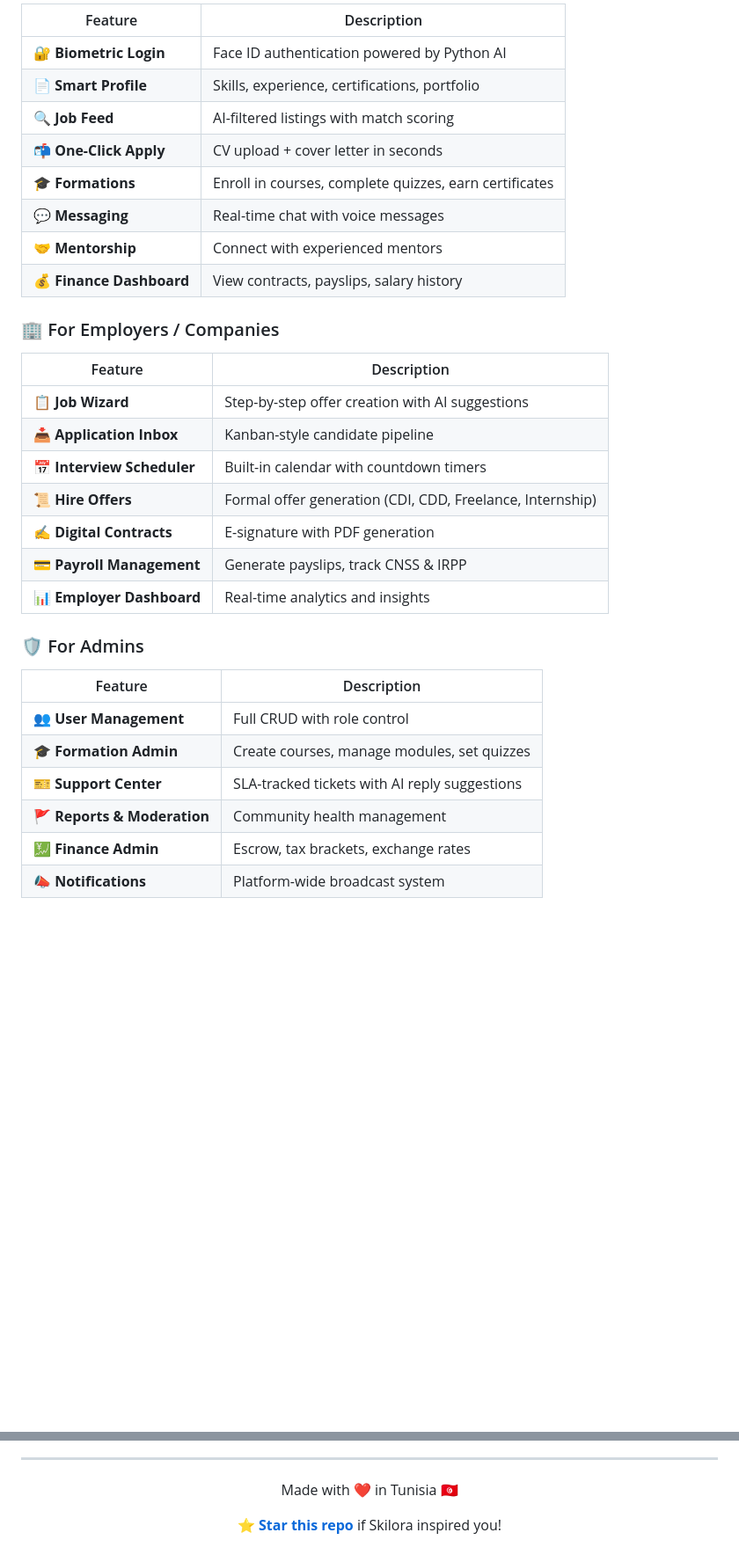
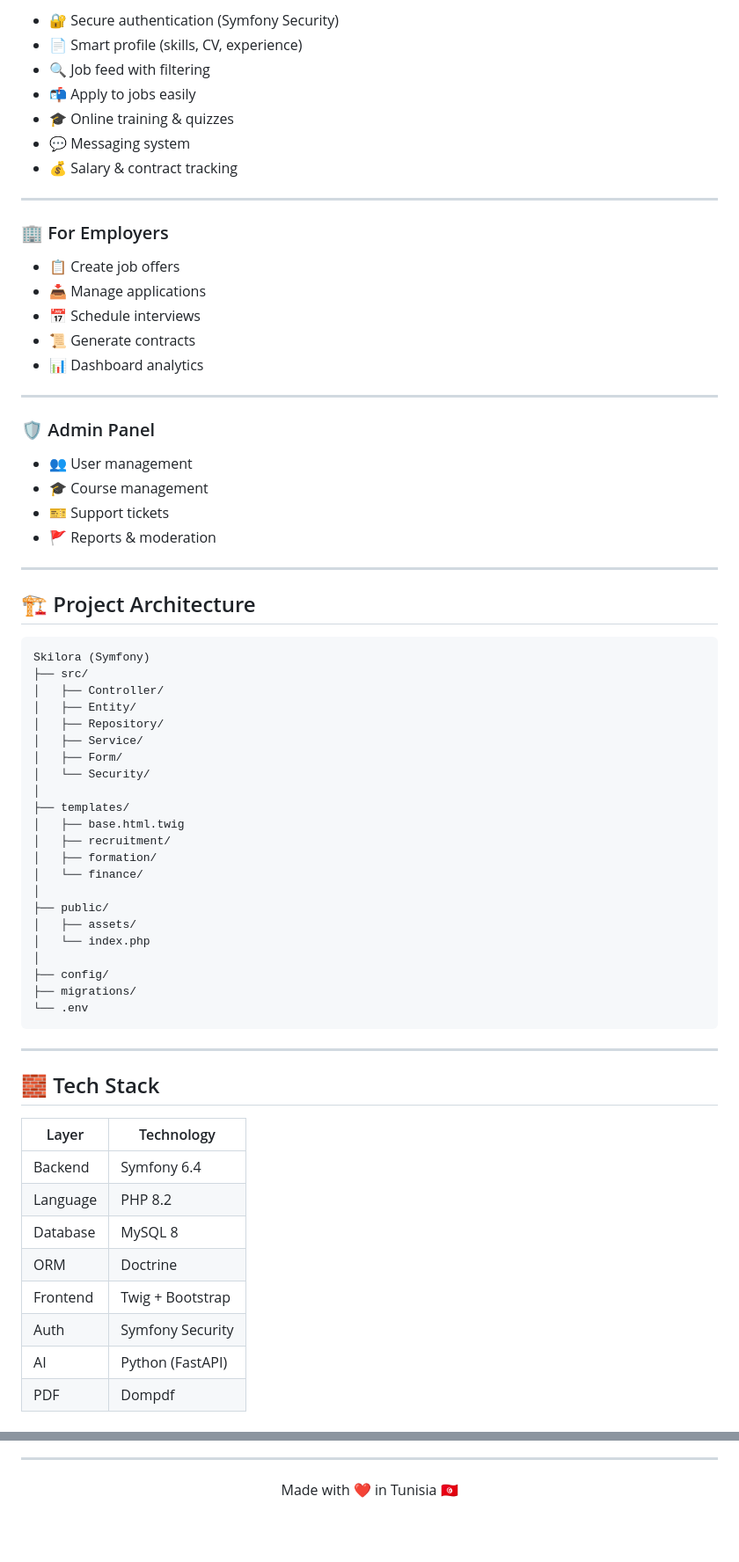
Before and after one commit to yosrthabet/Esprit-PIDEV-3A8-2526-Skilora_TN, a Markdown page: README.md, 2 parts joined by grey strips. Shown at 88% size. Rendered like a GitHub page; blank space fills up the shorter version.

````diff
--- a/README.md
+++ b/README.md
@@ -82,34 +95,72 @@ mvn clean javafx:run
 
-| Feature | Description |
-|--------|-------------|
-| 🔐 **Biometric Login** | Face ID authentication powered by Python AI |
-| 📄 **Smart Profile** | Skills, experience, certifications, portfolio |
-| 🔍 **Job Feed** | AI-filtered listings with match scoring |
-| 📬 **One-Click Apply** | CV upload + cover letter in seconds |
-| 🎓 **Formations** | Enroll in courses, complete quizzes, earn certificates |
-| 💬 **Messaging** | Real-time chat with voice messages |
-| 🤝 **Mentorship** | Connect with experienced mentors |
-| 💰 **Finance Dashboard** | View contracts, payslips, salary history |
+* 🔐 Secure authentication (Symfony Security)
+* 📄 Smart profile (skills, CV, experience)
+* 🔍 Job feed with filtering
+* 📬 Apply to jobs easily
+* 🎓 Online training & quizzes
+* 💬 Messaging system
+* 💰 Salary & contract tracking
 
-### 🏢 For Employers / Companies
+---
 
-| Feature | Description |
-|--------|-------------|
-| 📋 **Job Wizard** | Step-by-step offer creation with AI suggestions |
-| 📥 **Application Inbox** | Kanban-style candidate pipeline |
-| 📅 **Interview Scheduler** | Built-in calendar with countdown timers |
-| 📜 **Hire Offers** | Formal offer generation (CDI, CDD, Freelance, Internship) |
-| ✍️ **Digital Contracts** | E-signature with PDF generation |
-| 💳 **Payroll Management** | Generate payslips, track CNSS & IRPP |
-| 📊 **Employer Dashboard** | Real-time analytics and insights |
+### 🏢 For Employers
 
-### 🛡️ For Admins
+* 📋 Create job offers
+* 📥 Manage applications
+* 📅 Schedule interviews
+* 📜 Generate contracts
+* 📊 Dashboard analytics
 
-| Feature | Description |
-|--------|-------------|
-| 👥 **User Management** | Full CRUD with role control |
-| 🎓 **Formation Admin** | Create courses, manage modules, set quizzes |
-| 🎫 **Support Center** | SLA-tracked tickets with AI reply suggestions |
-| 🚩 **Reports & Moderation** | Community health management |
-| 💹 **Finance Admin** | Escrow, tax brackets, exchange rates |
-| 📣 **Notifications** | Platform-wide broadcast system |
+---
+
+### 🛡️ Admin Panel
+
+* 👥 User management
+* 🎓 Course management
+* 🎫 Support tickets
+* 🚩 Reports & moderation
+
+---
+
+## 🏗️ Project Architecture
+
+```
+Skilora (Symfony)
+├── src/
+│   ├── Controller/
+│   ├── Entity/
+│   ├── Repository/
+│   ├── Service/
+│   ├── Form/
+│   └── Security/
+│
+├── templates/
+│   ├── base.html.twig
+│   ├── recruitment/
+│   ├── formation/
+│   └── finance/
+│
+├── public/
+│   ├── assets/
+│   └── index.php
+│
+├── config/
+├── migrations/
+└── .env
+```
+
+---
+
+## 🧱 Tech Stack
+
+| Layer    | Technology       |
+| -------- | ---------------- |
+| Backend  | Symfony 6.4      |
+| Language | PHP 8.2          |
+| Database | MySQL 8          |
+| ORM      | Doctrine         |
+| Frontend | Twig + Bootstrap |
+| Auth     | Symfony Security |
+| AI       | Python (FastAPI) |
+| PDF      | Dompdf           |
+
@@ -210,6 +232,4 @@ This project is developed for academic purposes at **ESPRIT — École Supérieu
 
 Made with ❤️ in Tunisia 🇹🇳
 
-**[⭐ Star this repo](https://github.com/yosrthabet/Esprit-PIDEV-3A8-2526-Skilora_TN)** if Skilora inspired you!
-
 </div>
````
Also changed, not shown: other parts of README.md (+87 -103 lines).
